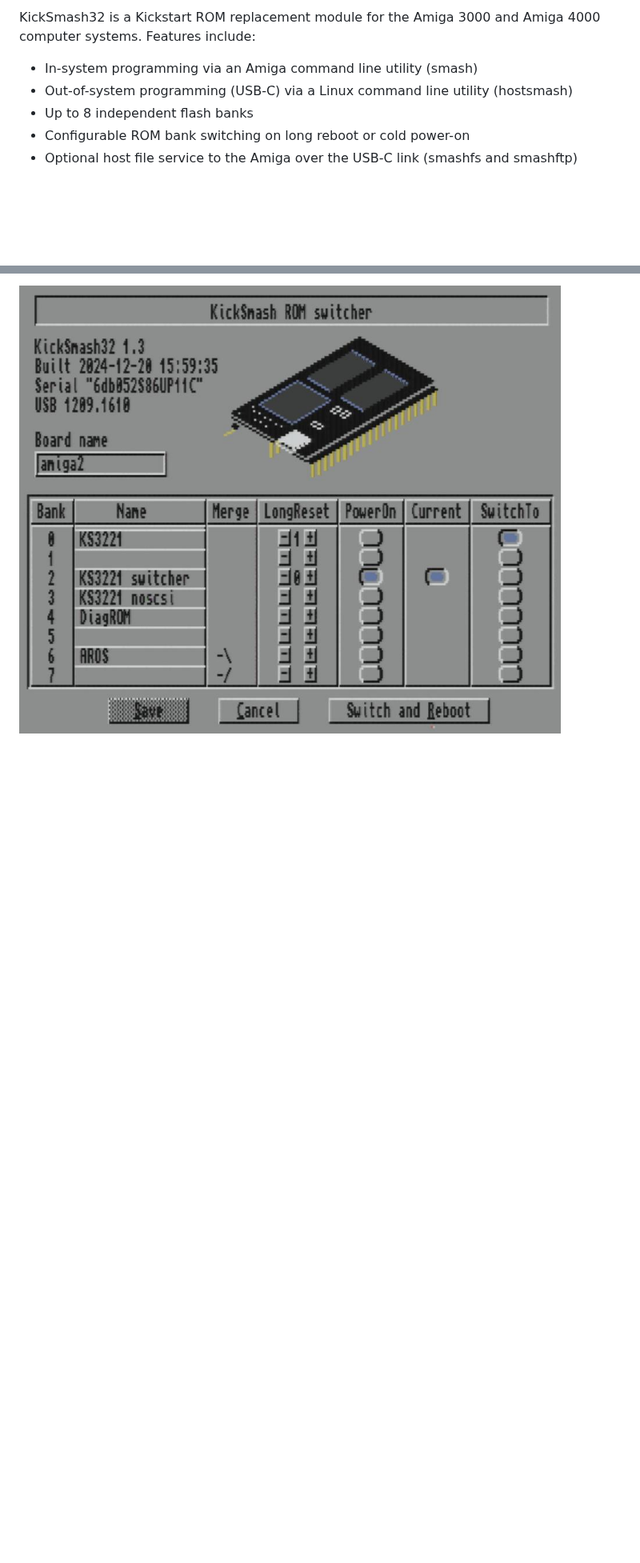
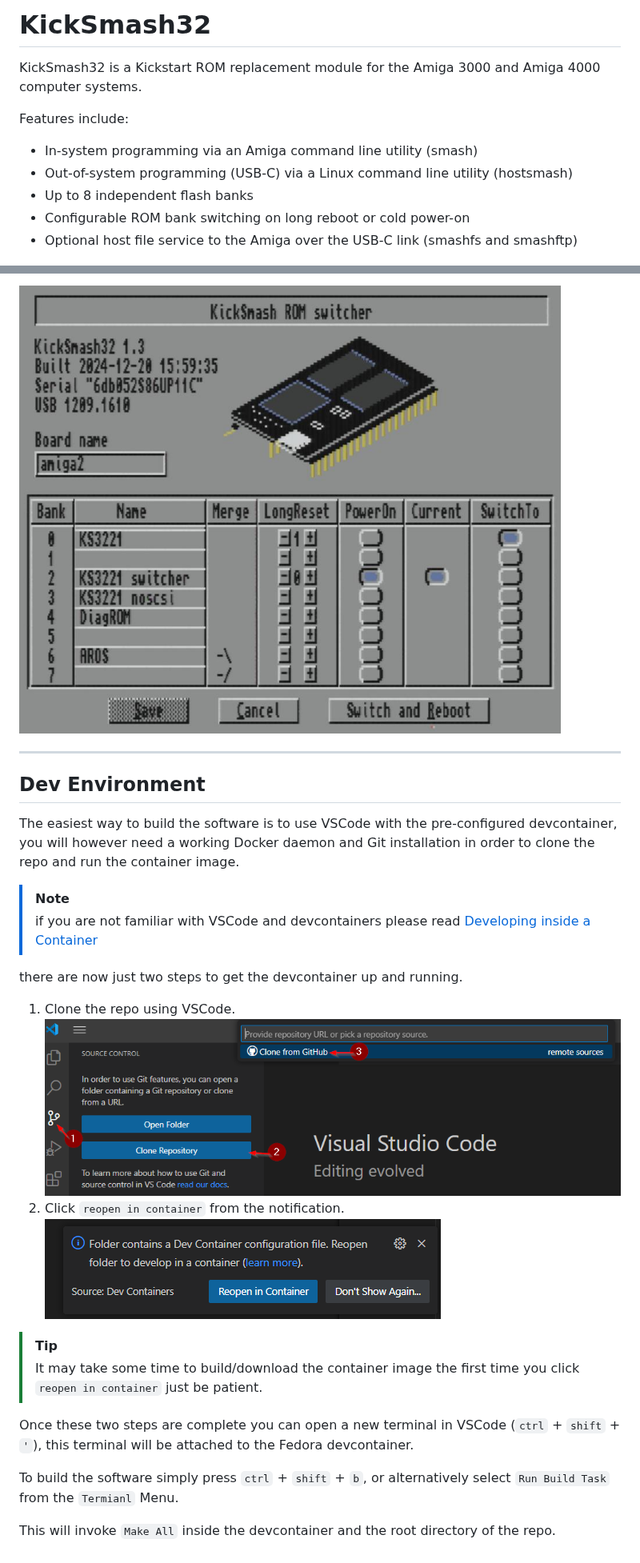
Before and after one commit to cdhooper/kicksmash32, a Markdown page: README.md, 2 parts joined by grey strips. Shown at 80% size. Rendered like a GitHub page; pictures changed too: doc/reopen_in_container.png (added), doc/vscode_clone.png (added); blank space fills up the shorter version.

Commit message:
update main Readme.md with info about devcontaier development environment and fixed some md warnings.

```diff
--- a/README.md
+++ b/README.md
@@ -1,10 +1,14 @@
-KickSmash32 is a Kickstart ROM replacement module for the Amiga 3000
-and Amiga 4000 computer systems. Features include:
-   * In-system programming via an Amiga command line utility (smash)
-   * Out-of-system programming (USB-C) via a Linux command line utility (hostsmash)
-   * Up to 8 independent flash banks
-   * Configurable ROM bank switching on long reboot or cold power-on
-   * Optional host file service to the Amiga over the USB-C link (smashfs and smashftp)
+# KickSmash32
+
+KickSmash32 is a Kickstart ROM replacement module for the Amiga 3000 and Amiga 4000 computer systems.
+
+Features include:
+
+* In-system programming via an Amiga command line utility (smash)
+* Out-of-system programming (USB-C) via a Linux command line utility (hostsmash)
+* Up to 8 independent flash banks
+* Configurable ROM bank switching on long reboot or cold power-on
+* Optional host file service to the Amiga over the USB-C link (smashfs and smashftp)
 
 ![KickSmash32 photo](photos/2024_11_07_kicksmash32_rev5_profile_view_2.jpg?raw=true "Kicksmash32")
 
@@ -54,3 +58,26 @@ ROM images and allow you to pick which one to use. It's recommended
 that you include the ROM switcher in your LongReset list.
 
 ![rom_switcher](doc/rom_switcher.jpg?raw=true "ROM switcher example")
+
+-------------------------------------------------------
+
+## Dev Environment
+
+The easiest way to build the software is to use VSCode with the pre-configured devcontainer, you will however need a working Docker daemon and Git installation in order to clone the repo and run the container image.
+
+> [!NOTE]
+> if you are not familiar with VSCode and devcontainers please read [Developing inside a Container](https://code.visualstudio.com/docs/devcontainers/containers)
+
+there are now just two steps to get the devcontainer up and running.
+
+1. Clone the repo using VSCode. ![clone repo](doc/vscode_clone.png)
+2. Click `reopen in container` from the notification. ![reopen in container](doc/reopen_in_container.png)
+
+> [!TIP]
+>It may take some time to build/download the container image the first time you click `reopen in container` just be patient.
+
+Once these two steps are complete you can open a new terminal in VSCode (`ctrl` + `shift` + `'`), this terminal will be attached to the Fedora devcontainer.
+
+To build the software simply press `ctrl` + `shift` + `b`, or alternatively select `Run Build Task` from the `Termianl` Menu.
+
+This will invoke `Make All` inside the devcontainer and the root directory of the repo.
```
